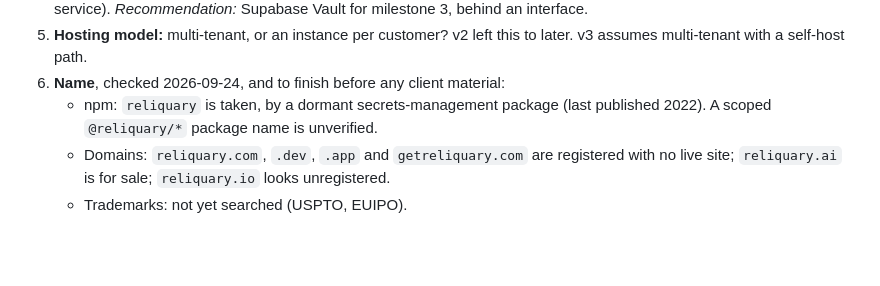
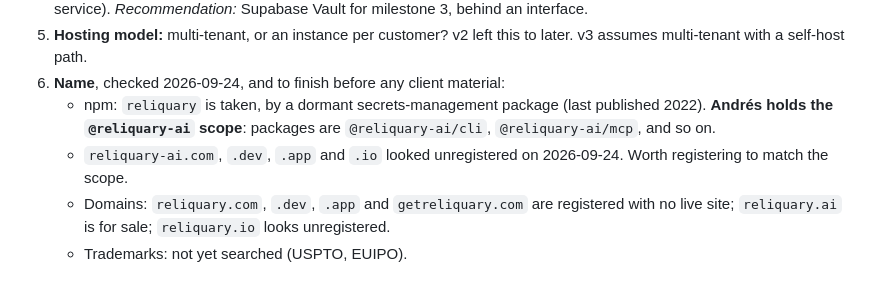
Before and after one commit to andersthemagi/reliquary, a Markdown page: docs/design.md, the part around the change. GitHub-like rendering; blank space fills up the shorter version.

Commit message:
docs: record @reliquary-ai npm scope
Co-Authored-By: Claude Opus 5.5 <noreply@anthropic.com>

```diff
--- a/docs/design.md
+++ b/docs/design.md
@@ -606,8 +606,10 @@ previous check has held for a week of real use.
    this to later. v3 assumes multi-tenant with a self-host path.
 6. **Name**, checked 2026-09-24, and to finish before any client material:
    - npm: `reliquary` is taken, by a dormant secrets-management package
-     (last published 2022). A scoped `@reliquary/*` package name is
-     unverified.
+     (last published 2022). **Andrés holds the `@reliquary-ai` scope**:
+     packages are `@reliquary-ai/cli`, `@reliquary-ai/mcp`, and so on.
+   - `reliquary-ai.com`, `.dev`, `.app` and `.io` looked unregistered on
+     2026-09-24. Worth registering to match the scope.
    - Domains: `reliquary.com`, `.dev`, `.app` and `getreliquary.com` are
      registered with no live site; `reliquary.ai` is for sale; `reliquary.io`
      looks unregistered.
```
